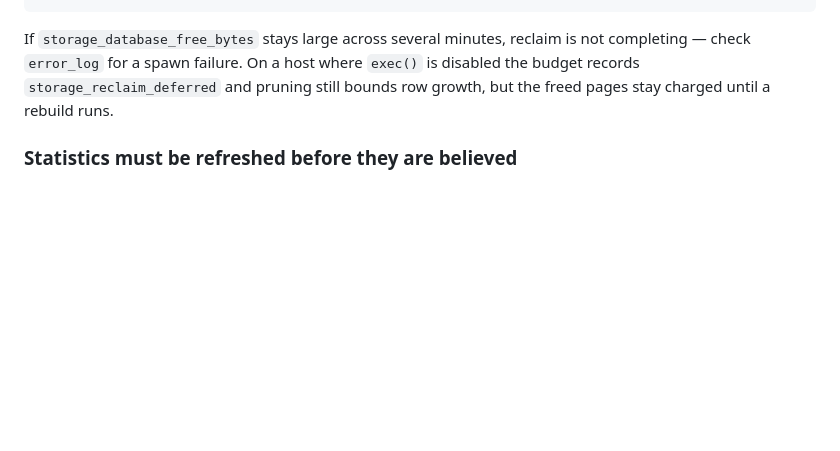
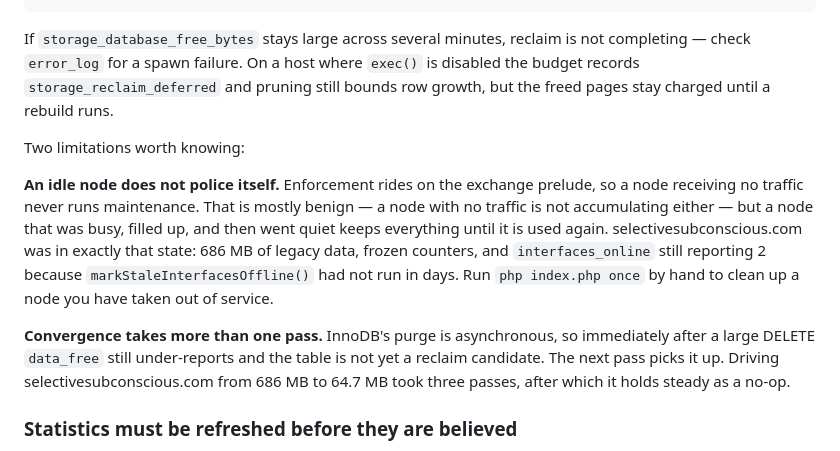
Before and after one commit to jrl290/Reticulum-post, a Markdown page: README.md, the part around the change. GitHub-like rendering; blank space fills up the shorter version.

Commit message:
docs: record the storage budget's two real limitations
Both found by running it against a live node rather than by reasoning:
enforcement rides on the exchange prelude, so an idle node never policies
itself; and InnoDB's asynchronous purge means data_free under-reports right
after a large DELETE, so convergence takes more than one pass.

Co-Authored-By: Claude Opus 5 <noreply@anthropic.com>

```diff
--- a/README.md
+++ b/README.md
@@ -219,6 +219,23 @@ not completing — check `error_log` for a spawn failure. On a host where `exec(
 is disabled the budget records `storage_reclaim_deferred` and pruning still
 bounds row growth, but the freed pages stay charged until a rebuild runs.
 
+Two limitations worth knowing:
+
+**An idle node does not police itself.** Enforcement rides on the exchange
+prelude, so a node receiving no traffic never runs maintenance. That is mostly
+benign — a node with no traffic is not accumulating either — but a node that was
+busy, filled up, and then went quiet keeps everything until it is used again.
+selectivesubconscious.com was in exactly that state: 686 MB of legacy data,
+frozen counters, and `interfaces_online` still reporting 2 because
+`markStaleInterfacesOffline()` had not run in days. Run `php index.php once` by
+hand to clean up a node you have taken out of service.
+
+**Convergence takes more than one pass.** InnoDB's purge is asynchronous, so
+immediately after a large DELETE `data_free` still under-reports and the table
+is not yet a reclaim candidate. The next pass picks it up. Driving
+selectivesubconscious.com from 686 MB to 64.7 MB took three passes, after which
+it holds steady as a no-op.
+
 ### Statistics must be refreshed before they are believed
 
 `information_schema.TABLES` serves cached data-dictionary statistics, and with
```
